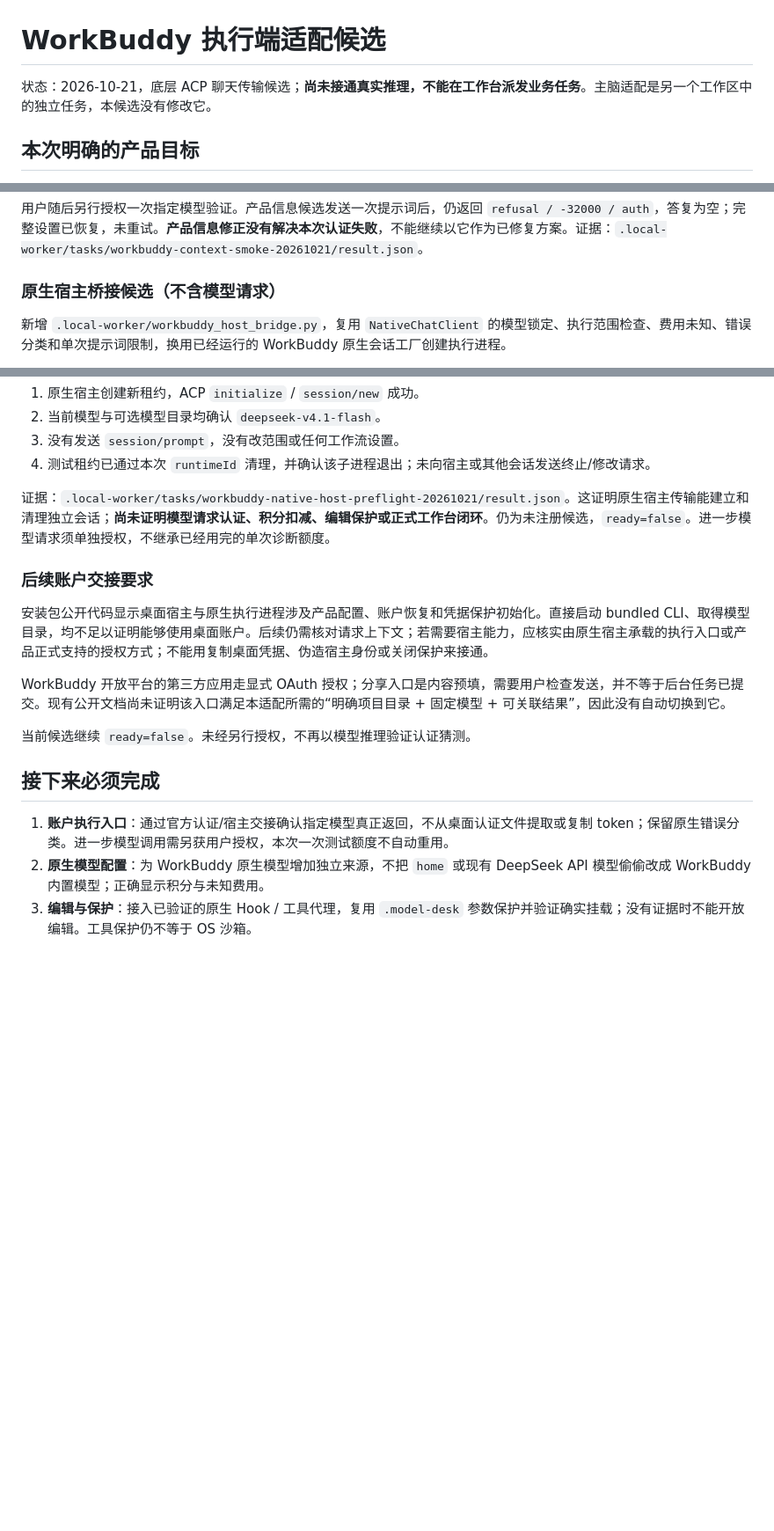
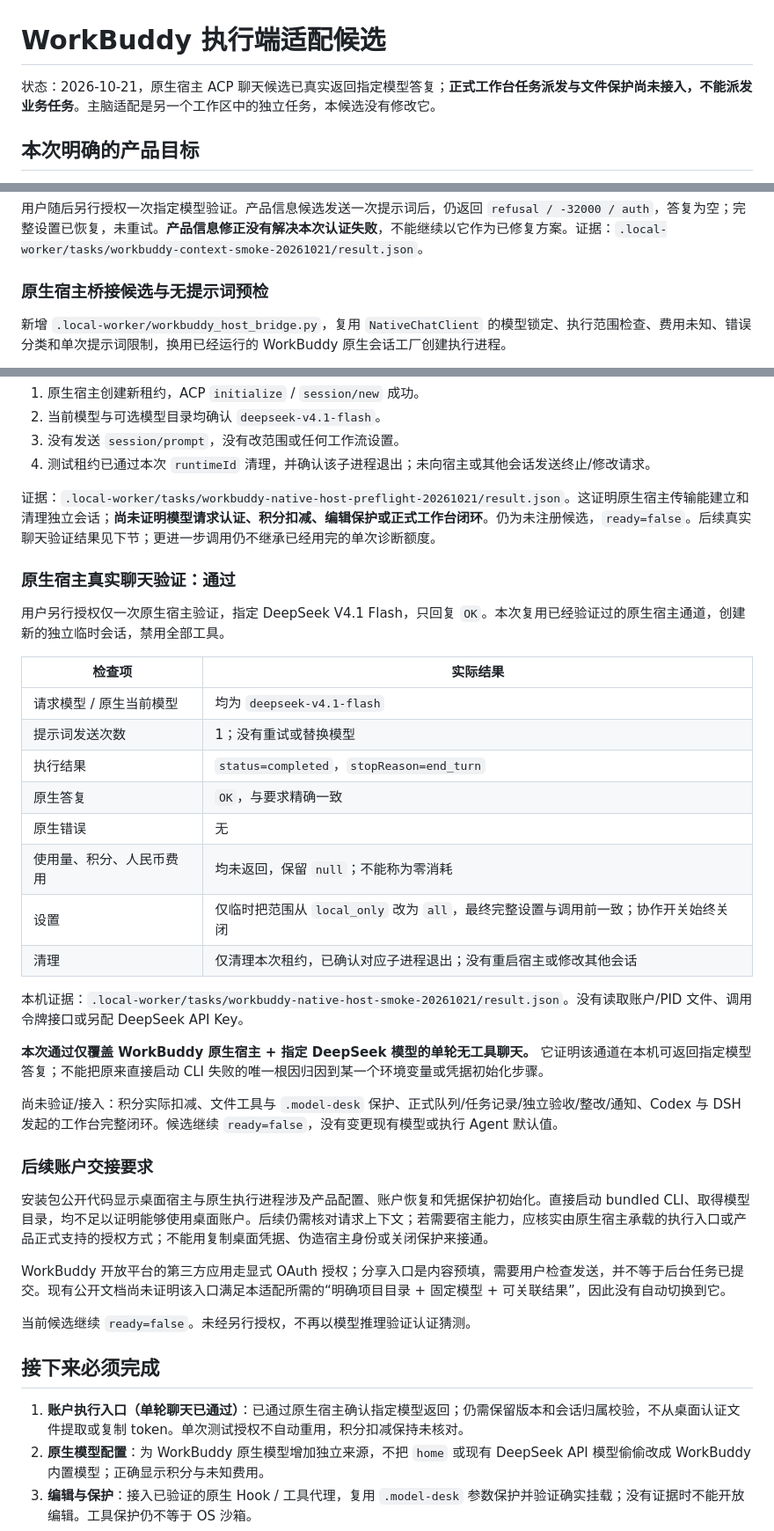
Before and after one commit to Gambler134201/multi-agent-collaboration, a Markdown page: docs/WORKBUDDY_EXECUTOR.md, 3 parts joined by grey strips. Shown at 88% size. Drawn GitHub-style; blank space fills up the shorter version.

Commit message:
docs: record successful WorkBuddy native host inference

```diff
--- a/docs/WORKBUDDY_EXECUTOR.md
+++ b/docs/WORKBUDDY_EXECUTOR.md
@@ -1,6 +1,6 @@
 # WorkBuddy 执行端适配候选
 
-状态：2026-10-21，底层 ACP 聊天传输候选；**尚未接通真实推理，不能在工作台派发业务任务**。主脑适配是另一个工作区中的独立任务，本候选没有修改它。
+状态：2026-10-21，原生宿主 ACP 聊天候选已真实返回指定模型答复；**正式工作台任务派发与文件保护尚未接入，不能派发业务任务**。主脑适配是另一个工作区中的独立任务，本候选没有修改它。
 
 ## 本次明确的产品目标
 
@@ -69,7 +69,7 @@
 
 用户随后另行授权一次指定模型验证。产品信息候选发送一次提示词后，仍返回 `refusal / -32000 / auth`，答复为空；完整设置已恢复，未重试。**产品信息修正没有解决本次认证失败**，不能继续以它作为已修复方案。证据：`.local-worker/tasks/workbuddy-context-smoke-20261021/result.json`。
 
-### 原生宿主桥接候选（不含模型请求）
+### 原生宿主桥接候选与无提示词预检
 
 新增 `.local-worker/workbuddy_host_bridge.py`，复用 `NativeChatClient` 的模型锁定、执行范围检查、费用未知、错误分类和单次提示词限制，换用已经运行的 WorkBuddy 原生会话工厂创建执行进程。
 
@@ -88,7 +88,28 @@
 3. 没有发送 `session/prompt`，没有改范围或任何工作流设置。
 4. 测试租约已通过本次 `runtimeId` 清理，并确认该子进程退出；未向宿主或其他会话发送终止/修改请求。
 
-证据：`.local-worker/tasks/workbuddy-native-host-preflight-20261021/result.json`。这证明原生宿主传输能建立和清理独立会话；**尚未证明模型请求认证、积分扣减、编辑保护或正式工作台闭环**。仍为未注册候选，`ready=false`。进一步模型请求须单独授权，不继承已经用完的单次诊断额度。
+证据：`.local-worker/tasks/workbuddy-native-host-preflight-20261021/result.json`。这证明原生宿主传输能建立和清理独立会话；**尚未证明模型请求认证、积分扣减、编辑保护或正式工作台闭环**。仍为未注册候选，`ready=false`。后续真实聊天验证结果见下节；更进一步调用仍不继承已经用完的单次诊断额度。
+
+### 原生宿主真实聊天验证：通过
+
+用户另行授权仅一次原生宿主验证，指定 DeepSeek V4.1 Flash，只回复 `OK`。本次复用已经验证过的原生宿主通道，创建新的独立临时会话，禁用全部工具。
+
+| 检查项 | 实际结果 |
+|---|---|
+| 请求模型 / 原生当前模型 | 均为 `deepseek-v4.1-flash` |
+| 提示词发送次数 | 1；没有重试或替换模型 |
+| 执行结果 | `status=completed`，`stopReason=end_turn` |
+| 原生答复 | `OK`，与要求精确一致 |
+| 原生错误 | 无 |
+| 使用量、积分、人民币费用 | 均未返回，保留 `null`；不能称为零消耗 |
+| 设置 | 仅临时把范围从 `local_only` 改为 `all`，最终完整设置与调用前一致；协作开关始终关闭 |
+| 清理 | 仅清理本次租约，已确认对应子进程退出；没有重启宿主或修改其他会话 |
+
+本机证据：`.local-worker/tasks/workbuddy-native-host-smoke-20261021/result.json`。没有读取账户/PID 文件、调用令牌接口或另配 DeepSeek API Key。
+
+**本次通过仅覆盖 WorkBuddy 原生宿主 + 指定 DeepSeek 模型的单轮无工具聊天。** 它证明该通道在本机可返回指定模型答复；不能把原来直接启动 CLI 失败的唯一根因归因到某一个环境变量或凭据初始化步骤。
+
+尚未验证/接入：积分实际扣减、文件工具与 `.model-desk` 保护、正式队列/任务记录/独立验收/整改/通知、Codex 与 DSH 发起的工作台完整闭环。候选继续 `ready=false`，没有变更现有模型或执行 Agent 默认值。
 
 ### 后续账户交接要求
 
@@ -100,7 +121,7 @@ WorkBuddy 开放平台的第三方应用走显式 OAuth 授权；分享入口是
 
 ## 接下来必须完成
 
-1. **账户执行入口**：通过官方认证/宿主交接确认指定模型真正返回，不从桌面认证文件提取或复制 token；保留原生错误分类。进一步模型调用需另获用户授权，本次一次测试额度不自动重用。
+1. **账户执行入口（单轮聊天已通过）**：已通过原生宿主确认指定模型返回；仍需保留版本和会话归属校验，不从桌面认证文件提取或复制 token。单次测试授权不自动重用，积分扣减保持未核对。
 2. **原生模型配置**：为 WorkBuddy 原生模型增加独立来源，不把 `home` 或现有 DeepSeek API 模型偷偷改成 WorkBuddy 内置模型；正确显示积分与未知费用。
 3. **编辑与保护**：接入已验证的原生 Hook / 工具代理，复用 `.model-desk` 参数保护并验证确实挂载；没有证据时不能开放编辑。工具保护仍不等于 OS 沙箱。
 4. **共享控制器**：接入正式队列、任务状态、交付、人工取消、错误与未知结果、一次整改、会话边界、共享完成事件，支持 Codex / DSH 发起；保留所有默认模型/Agent 设置。
```
